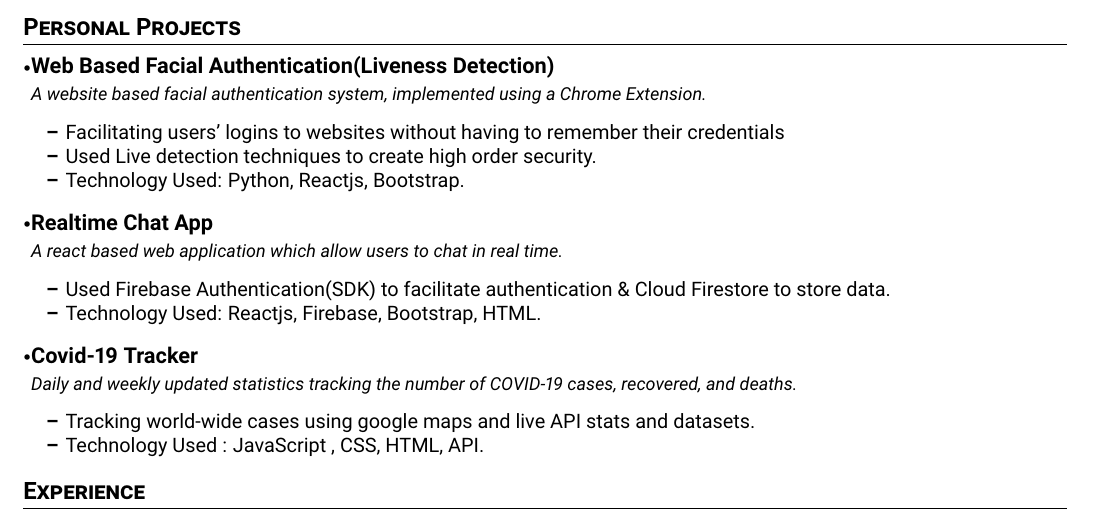
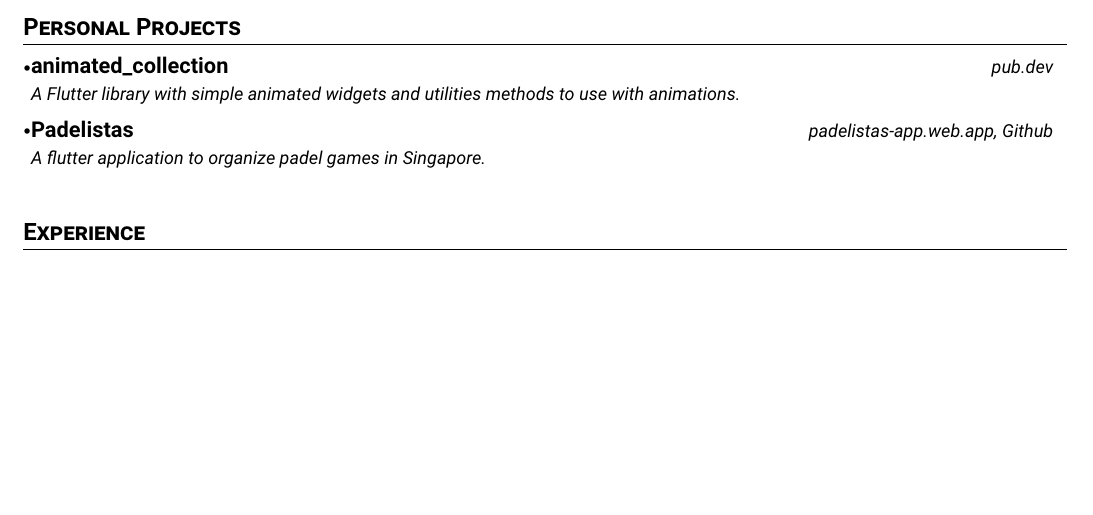
Before and after one commit to ValentinVignal/resume, a LaTeX CV (resume.tex): part of page 2 of 2, cut so that both start at the same text, the shorter picture padded with empty space. Compiled offline with pdfLaTeX.

Commit message:
:sparkles: Simple personal projects

```diff
--- a/resume.tex
+++ b/resume.tex
@@ -84,7 +84,7 @@
     \vspace{-2.4mm}
 }
 
-\newcommand{\resumeProject}[4]{
+\newcommand{\cvProject}[4]{
 \vspace{0.5mm}\item
     \begin{tabular*}{0.8\textwidth}[t]{l@{\extracolsep{\fill}}r}
         \textbf{#1} & \textit{\footnotesize{#3}} \\
@@ -199,42 +199,17 @@ dynamic environment.
 
 \section{\textbf{Personal Projects}}
 \cvHeadingListStart
-\resumeProject
-{Web Based Facial Authentication(Liveness Detection)} %Project Name
-{A website based facial authentication system, implemented using a Chrome Extension.} %Project Name, Location Name
-{} %Event Dates
+\cvHeading
+{animated\_collection}
+{\href{https://pub.dev/packages/animated_collection}{pub.dev}}
+{A Flutter library with simple animated widgets and utilities methods to use with animations.}
 
-\cvItemListStart
-\item {Facilitating users' logins to websites without having to remember their credentials}
-\item {Used Live detection techniques to create high order security.}
-\item {Technology Used: Python, Reactjs, Bootstrap.}
-\cvItemListEnd
-\vspace{-2mm}
-
-\resumeProject
-{Realtime Chat App} %Project Name
-{A react based web application which allow users to chat in real time. } %Project Name, Location Name
-{} %Event Dates
-
-\cvItemListStart
-\item {Used Firebase Authentication(SDK) to facilitate authentication \& Cloud Firestore to store data.}
-\item {Technology Used: Reactjs, Firebase, Bootstrap, HTML.}
-\cvItemListEnd
-\vspace{-2mm}
-
-\resumeProject
-{Covid-19 Tracker} %Project Name
-{Daily and weekly updated statistics tracking the number of COVID-19 cases, recovered, and deaths.} %Project Name, Location Name
-{} %Event Dates
-
-\cvItemListStart
-\item {Tracking world-wide cases using google maps and live API stats and datasets.}
-\item {Technology Used : JavaScript , CSS, HTML, API.
-      }
-\cvItemListEnd
+\cvHeading
+{Padelistas}
+{\href{https://padelistas-app.web.app/}{padelistas-app.web.app}, \href{https://github.com/ValentinVignal/padelistas}{Github}}
+{A flutter application to organize padel games in Singapore.}
 
 \cvHeadingListEnd
-\vspace{-8.5mm}
 
 
 %-----------EXPERIENCE-----------------
```
Also changed, not shown: resume.pdf, 1 other file.
